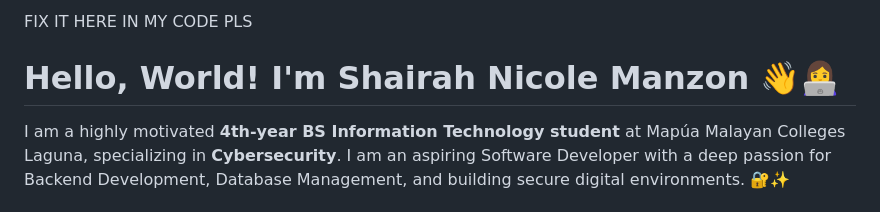
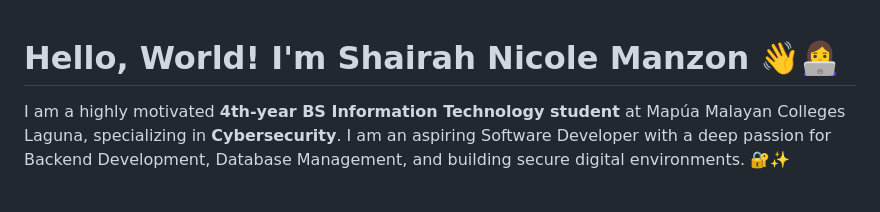
Before and after one commit to ssmanzon-mcl/ssmanzon-mcl, a Markdown page: README.md, the part around the change. GitHub-like rendering.

Commit message:
Fix DOCTYPE declaration in README.md

```diff
--- a/README.md
+++ b/README.md
@@ -1,4 +1,4 @@
-FIX IT HERE IN MY CODE PLS <!DOCTYPE html>
+<!DOCTYPE html>
 <html>
 <head>
   <link href="https://fonts.googleapis.com/css?family=Montserrat" rel="stylesheet">
```
